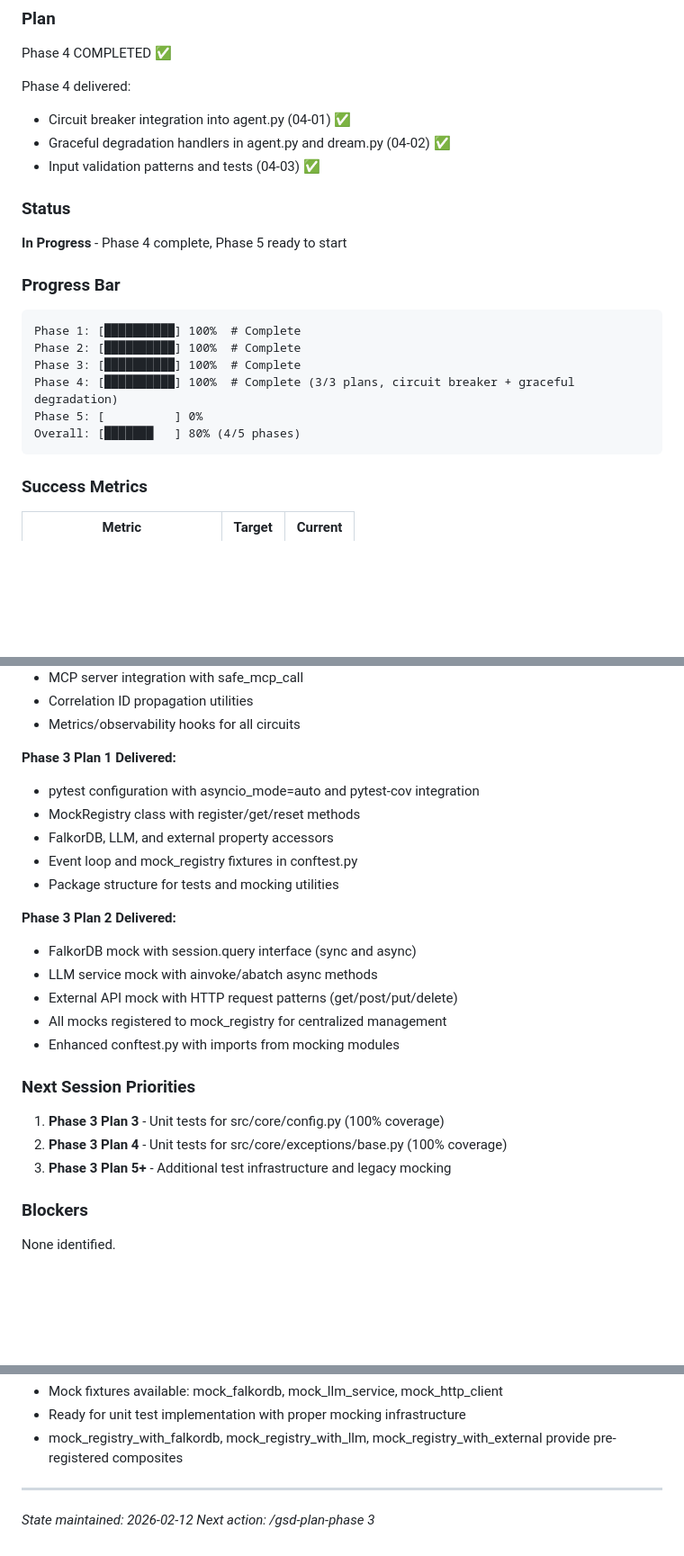
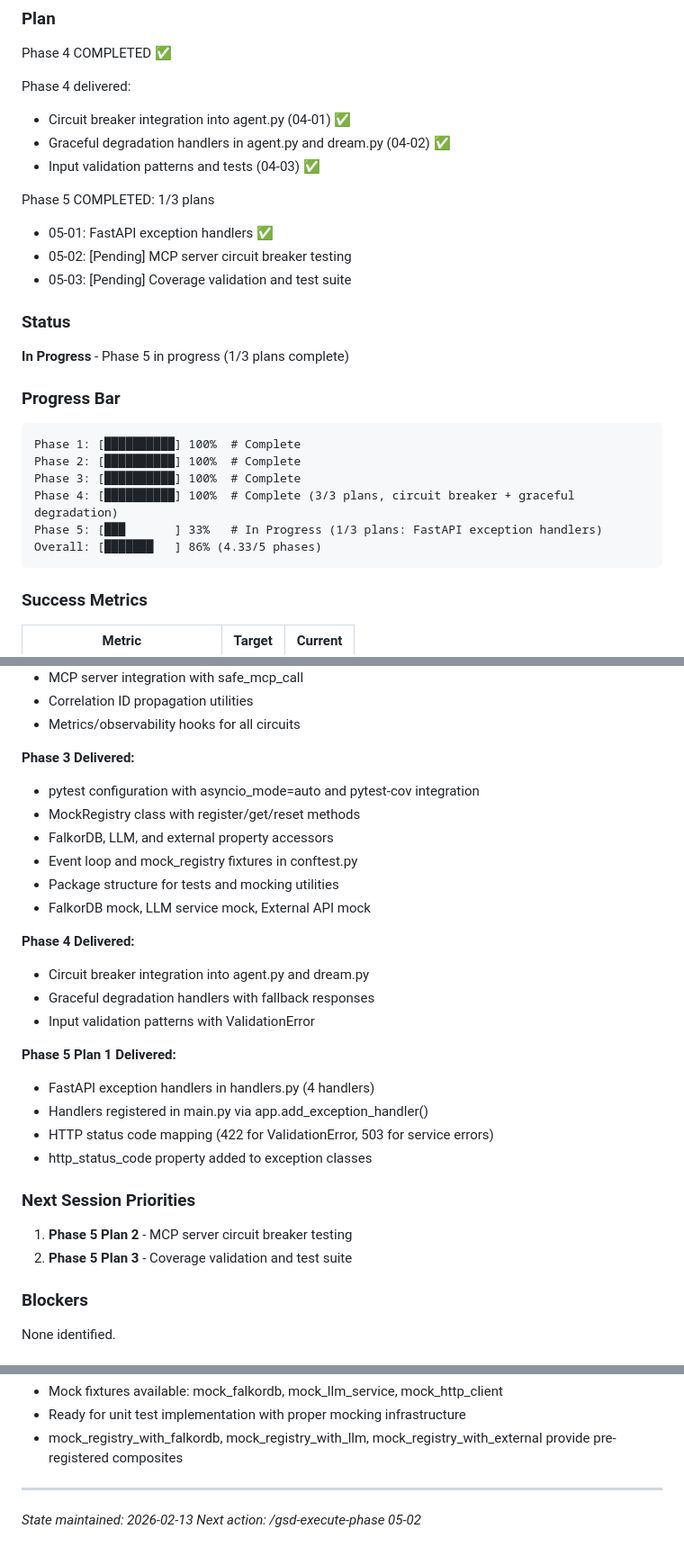
Before and after one commit to angrysky56/graph-rlm, a Markdown page: .planning/STATE.md, 3 parts joined by grey strips. Shown at 90% size. GitHub-like rendering; blank space fills up the shorter version.

Commit message:
docs(state): update position - Phase 5 Plan 1 complete

````diff
--- a/.planning/STATE.md
+++ b/.planning/STATE.md
@@ -33,9 +33,15 @@ Phase 4 delivered:
 - Graceful degradation handlers in agent.py and dream.py (04-02) ✅
 - Input validation patterns and tests (04-03) ✅
 
+Phase 5 COMPLETED: 1/3 plans
+
+- 05-01: FastAPI exception handlers ✅
+- 05-02: [Pending] MCP server circuit breaker testing
+- 05-03: [Pending] Coverage validation and test suite
+
 ### Status
 
-**In Progress** - Phase 4 complete, Phase 5 ready to start
+**In Progress** - Phase 5 in progress (1/3 plans complete)
 
 ### Progress Bar
 
@@ -44,8 +50,8 @@ Phase 1: [██████████] 100%  # Complete
 Phase 2: [██████████] 100%  # Complete
 Phase 3: [██████████] 100%  # Complete
 Phase 4: [██████████] 100%  # Complete (3/3 plans, circuit breaker + graceful degradation)
-Phase 5: [          ] 0%
-Overall: [███████   ] 80% (4/5 phases)
+Phase 5: [███       ] 33%   # In Progress (1/3 plans: FastAPI exception handlers)
+Overall: [███████   ] 86% (4.33/5 phases)
 ```
 
 ### Success Metrics
@@ -142,25 +150,29 @@ Explicitly deferred to v2+:
 - Correlation ID propagation utilities
 - Metrics/observability hooks for all circuits
 
-**Phase 3 Plan 1 Delivered:**
+**Phase 3 Delivered:**
 - pytest configuration with asyncio_mode=auto and pytest-cov integration
 - MockRegistry class with register/get/reset methods
 - FalkorDB, LLM, and external property accessors
 - Event loop and mock_registry fixtures in conftest.py
 - Package structure for tests and mocking utilities
+- FalkorDB mock, LLM service mock, External API mock
 
-**Phase 3 Plan 2 Delivered:**
-- FalkorDB mock with session.query interface (sync and async)
-- LLM service mock with ainvoke/abatch async methods
-- External API mock with HTTP request patterns (get/post/put/delete)
-- All mocks registered to mock_registry for centralized management
-- Enhanced conftest.py with imports from mocking modules
+**Phase 4 Delivered:**
+- Circuit breaker integration into agent.py and dream.py
+- Graceful degradation handlers with fallback responses
+- Input validation patterns with ValidationError
+
+**Phase 5 Plan 1 Delivered:**
+- FastAPI exception handlers in handlers.py (4 handlers)
+- Handlers registered in main.py via app.add_exception_handler()
+- HTTP status code mapping (422 for ValidationError, 503 for service errors)
+- http_status_code property added to exception classes
 
 ### Next Session Priorities
 
-1. **Phase 3 Plan 3** - Unit tests for src/core/config.py (100% coverage)
-2. **Phase 3 Plan 4** - Unit tests for src/core/exceptions/base.py (100% coverage)
-3. **Phase 3 Plan 5+** - Additional test infrastructure and legacy mocking
+1. **Phase 5 Plan 2** - MCP server circuit breaker testing
+2. **Phase 5 Plan 3** - Coverage validation and test suite
 
 ### Blockers
 
@@ -177,5 +189,5 @@ None identified.
 
 ---
 
-*State maintained: 2026-02-12*
-*Next action: /gsd-plan-phase 3*
+*State maintained: 2026-02-13*
+*Next action: /gsd-execute-phase 05-02*
````
Also changed, not shown: other parts of .planning/STATE.md (+3 -1 lines).
